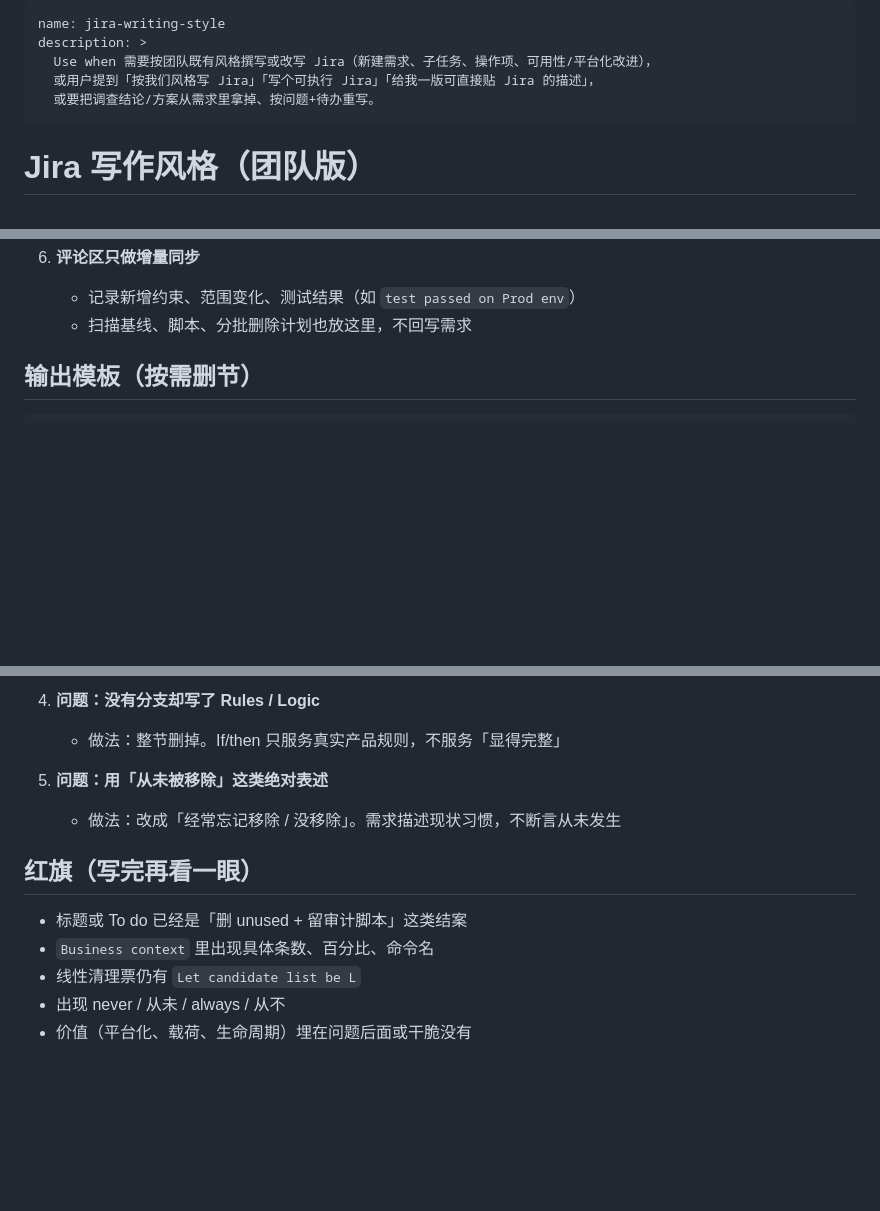
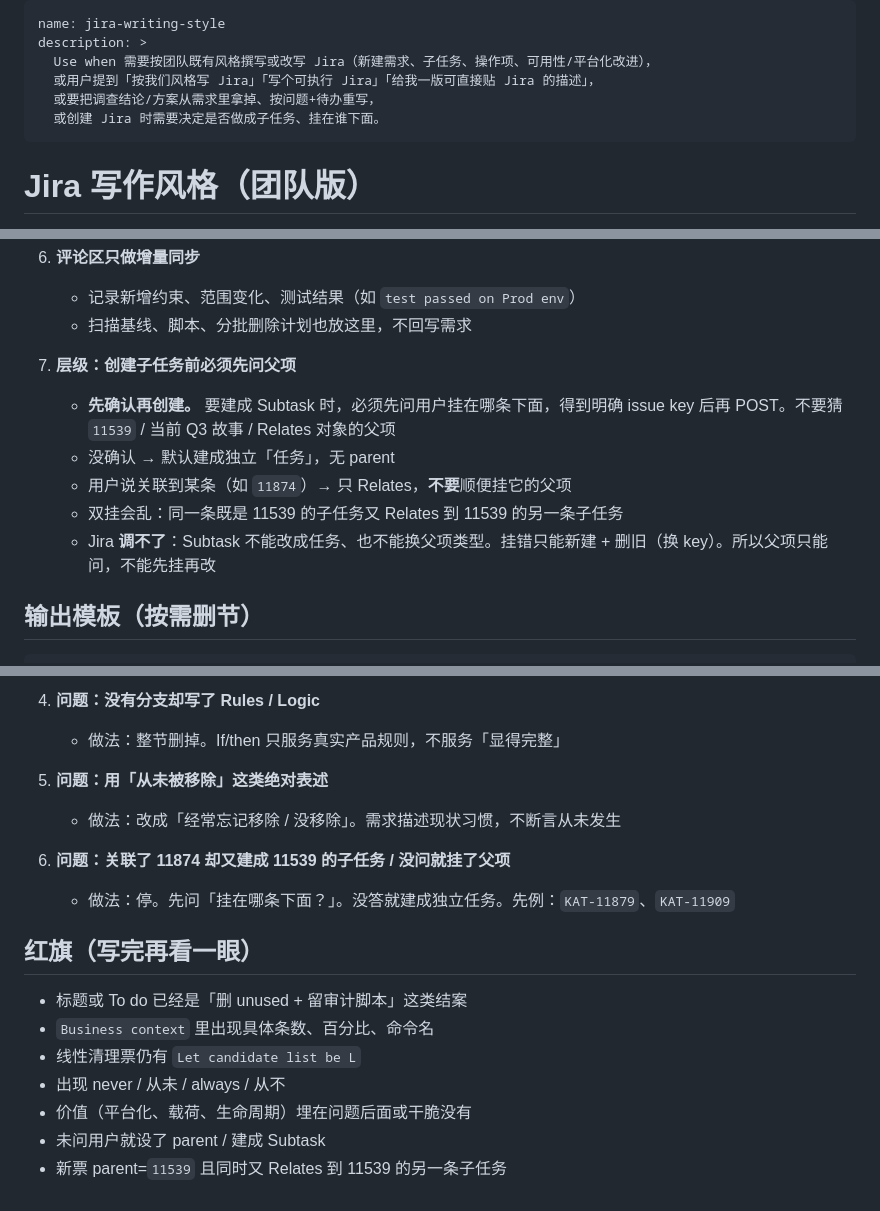
Before and after one commit to wgbx/jira-analyzer, a Markdown page: skills/jira-writing-style.md, 3 parts joined by grey strips. Drawn GitHub-style; blank space fills up the shorter version.

Commit message:
docs: expand Jira writing style guidelines to include subtask creation protocols and clarify task hierarchy

```diff
--- a/skills/jira-writing-style.md
+++ b/skills/jira-writing-style.md
@@ -3,7 +3,8 @@ name: jira-writing-style
 description: >
   Use when 需要按团队既有风格撰写或改写 Jira（新建需求、子任务、操作项、可用性/平台化改进），
   或用户提到「按我们风格写 Jira」「写个可执行 Jira」「给我一版可直接贴 Jira 的描述」，
-  或要把调查结论/方案从需求里拿掉、按问题+待办重写。
+  或要把调查结论/方案从需求里拿掉、按问题+待办重写，
+  或创建 Jira 时需要决定是否做成子任务、挂在谁下面。
 ---
 
 # Jira 写作风格（团队版）
@@ -54,6 +55,13 @@ description: >
 6. **评论区只做增量同步**
    - 记录新增约束、范围变化、测试结果（如 `test passed on Prod env`）
    - 扫描基线、脚本、分批删除计划也放这里，不回写需求
+
+7. **层级：创建子任务前必须先问父项**
+   - **先确认再创建。** 要建成 Subtask 时，必须先问用户挂在哪条下面，得到明确 issue key 后再 POST。不要猜 `11539` / 当前 Q3 故事 / Relates 对象的父项
+   - 没确认 → 默认建成独立「任务」，无 parent
+   - 用户说关联到某条（如 `11874`）→ 只 Relates，**不要**顺便挂它的父项
+   - 双挂会乱：同一条既是 11539 的子任务又 Relates 到 11539 的另一条子任务
+   - Jira **调不了**：Subtask 不能改成任务、也不能换父项类型。挂错只能新建 + 删旧（换 key）。所以父项只能问，不能先挂再改
 
 ## 输出模板（按需删节）
 
@@ -135,6 +144,9 @@ Out of scope:
 5. **问题：用「从未被移除」这类绝对表述**
    - 做法：改成「经常忘记移除 / 没移除」。需求描述现状习惯，不断言从未发生
 
+6. **问题：关联了 11874 却又建成 11539 的子任务 / 没问就挂了父项**
+   - 做法：停。先问「挂在哪条下面？」。没答就建成独立任务。先例：`KAT-11879`、`KAT-11909`
+
 ## 红旗（写完再看一眼）
 
 - 标题或 To do 已经是「删 unused + 留审计脚本」这类结案
@@ -142,3 +154,5 @@ Out of scope:
 - 线性清理票仍有 `Let candidate list be L`
 - 出现 never / 从未 / always / 从不
 - 价值（平台化、载荷、生命周期）埋在问题后面或干脆没有
+- 未问用户就设了 parent / 建成 Subtask
+- 新票 parent=`11539` 且同时又 Relates 到 11539 的另一条子任务
```
Also changed, not shown: other parts of skills/jira-writing-style.md (+3 -2 lines).
